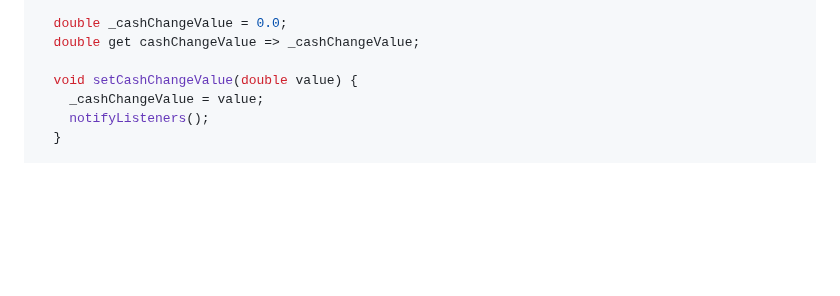
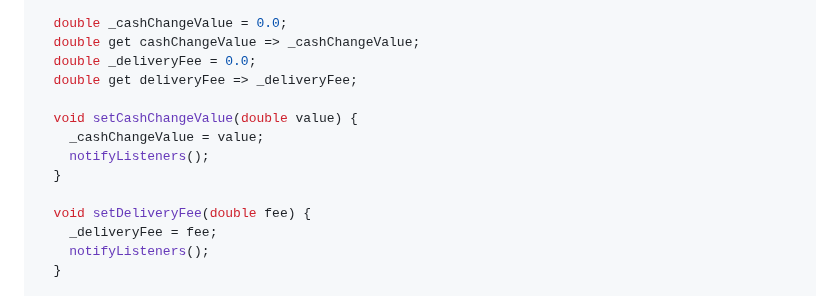
Before and after one commit to daniamorimdesa/TechTaste-foodapp-v2, a Markdown page: docs/09_UI_CORE_PROVIDERS_USER.md, the part around the change. GitHub-like rendering; blank space fills up the shorter version.

```diff
--- a/docs/09_UI_CORE_PROVIDERS_USER.md
+++ b/docs/09_UI_CORE_PROVIDERS_USER.md
@@ -183,9 +183,16 @@ class UserDataProvider with ChangeNotifier {
 
   double _cashChangeValue = 0.0;
   double get cashChangeValue => _cashChangeValue;
+  double _deliveryFee = 0.0;
+  double get deliveryFee => _deliveryFee;
 
   void setCashChangeValue(double value) {
     _cashChangeValue = value;
+    notifyListeners();
+  }
+
+  void setDeliveryFee(double fee) {
+    _deliveryFee = fee;
     notifyListeners();
   }
 
```
